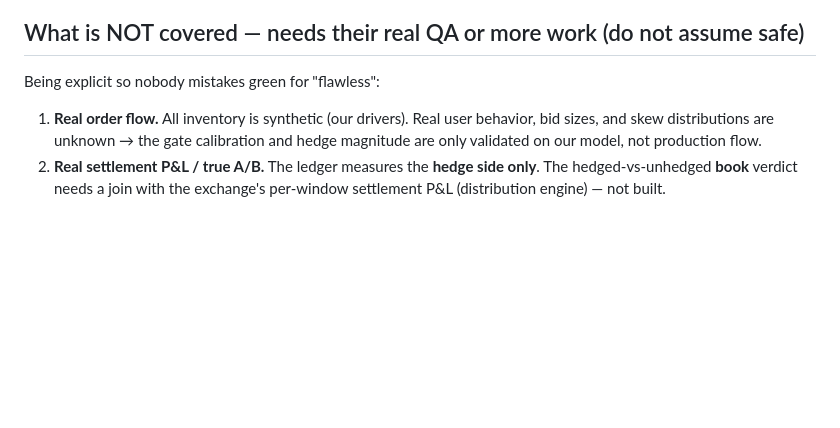
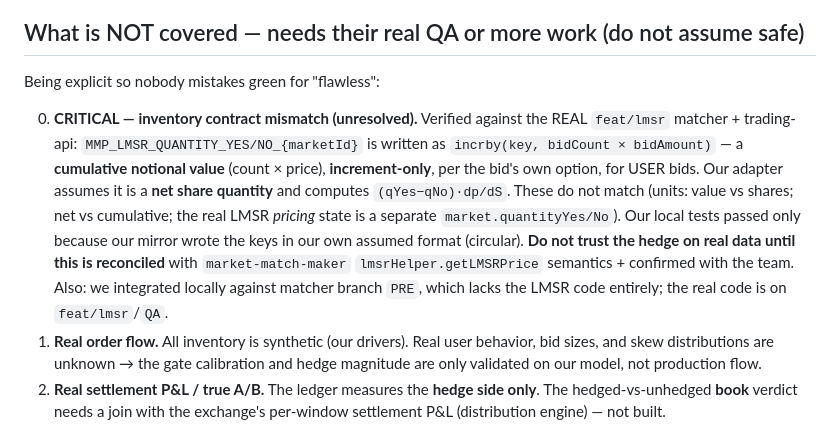
Before and after one commit to sidjainnn/Hedging, a Markdown page: docs/qa-plan.md, the part around the change. GitHub-like rendering; blank space fills up the shorter version.

```diff
--- a/docs/qa-plan.md
+++ b/docs/qa-plan.md
@@ -40,6 +40,17 @@ traceability, entry/exit criteria).
 ## What is NOT covered — needs their real QA or more work (do not assume safe)
 Being explicit so nobody mistakes green for "flawless":
 
+0. **CRITICAL — inventory contract mismatch (unresolved).** Verified against the REAL
+   `feat/lmsr` matcher + trading-api: `MMP_LMSR_QUANTITY_YES/NO_{marketId}` is written as
+   `incrby(key, bidCount × bidAmount)` — a **cumulative notional value** (count × price),
+   **increment-only**, per the bid's own option, for USER bids. Our adapter assumes it is a
+   **net share quantity** and computes `(qYes−qNo)·dp/dS`. These do not match (units: value vs
+   shares; net vs cumulative; the real LMSR *pricing* state is a separate `market.quantityYes/No`).
+   Our local tests passed only because our mirror wrote the keys in our own assumed format
+   (circular). **Do not trust the hedge on real data until this is reconciled** with
+   `market-match-maker` `lmsrHelper.getLMSRPrice` semantics + confirmed with the team.
+   Also: we integrated locally against matcher branch `PRE`, which lacks the LMSR code entirely;
+   the real code is on `feat/lmsr`/`QA`.
 1. **Real order flow.** All inventory is synthetic (our drivers). Real user behavior, bid
    sizes, and skew distributions are unknown → the gate calibration and hedge magnitude are
    only validated on our model, not production flow.
```
Also changed, not shown: docs/paras-ask.md (+9 -0 lines).
